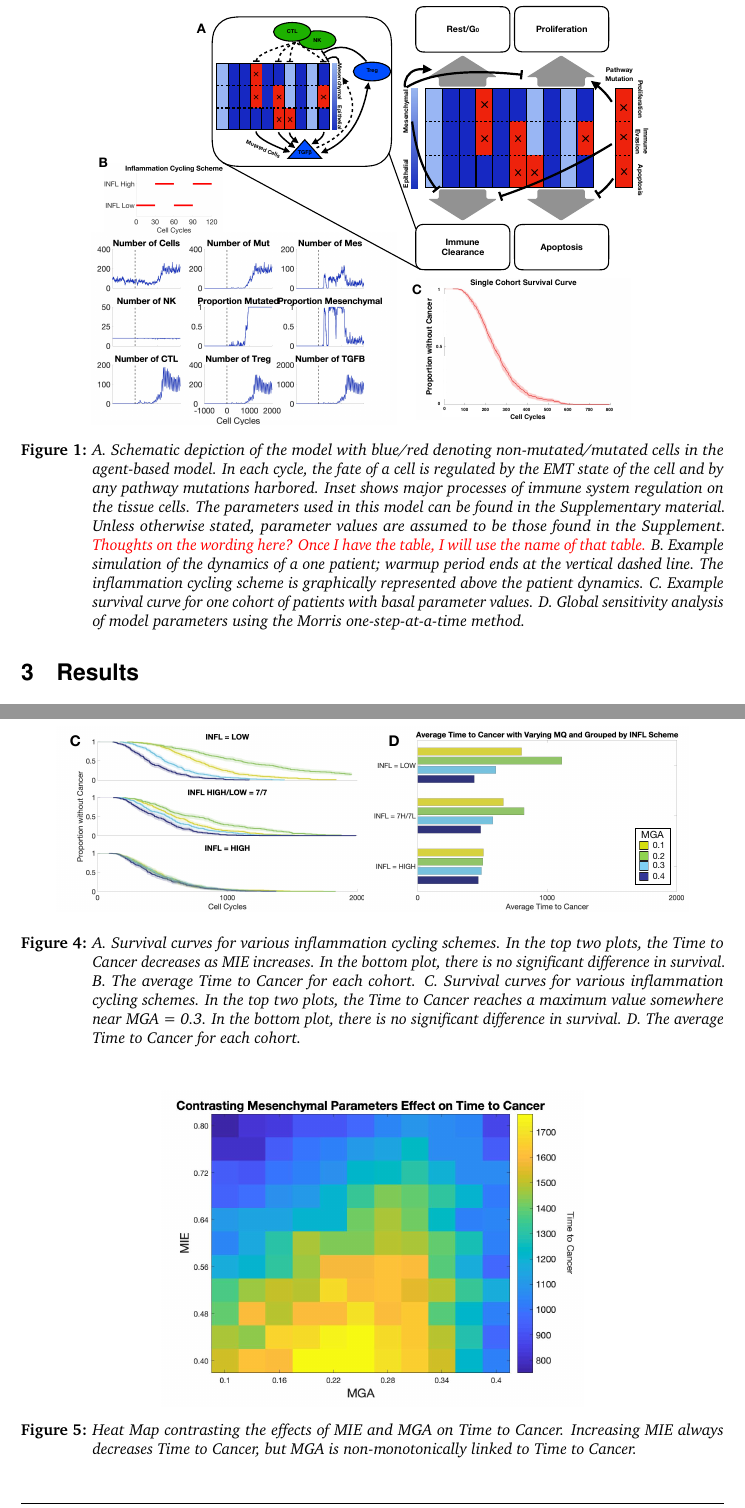
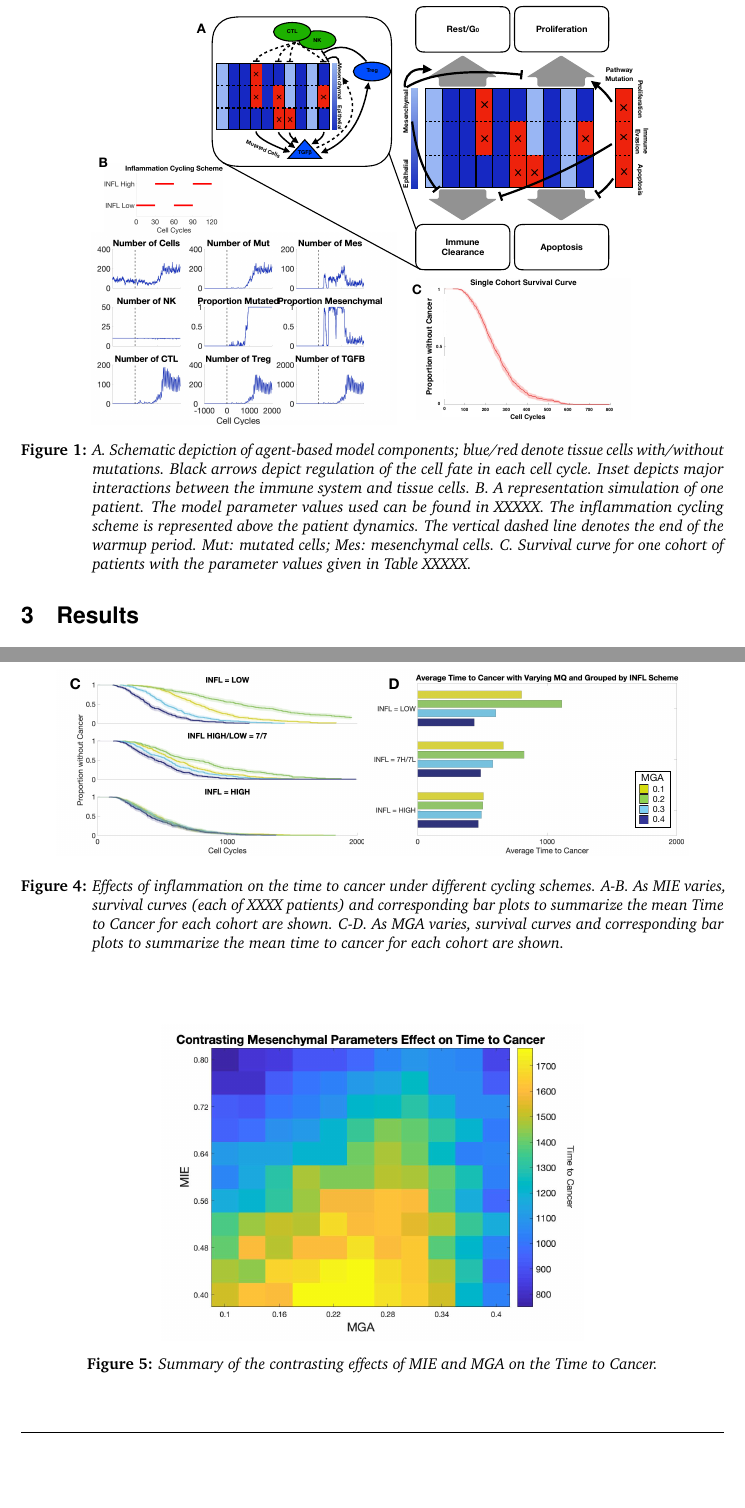
Before and after one commit to drbergman/Tumor-Immune-EMT, a LaTeX document (Paper/Paper.tex): two parts of pages 9 and 14 of 20, joined at a grey line, cut so that both start at the same text, the shorter picture padded with empty space. The pictures show the PDF file Paper/Paper.pdf that the author committed with the source.

Commit message:
update fig captions

```diff
--- a/Paper/Paper.tex
+++ b/Paper/Paper.tex
@@ -392,11 +386,11 @@ Below we analyze data gathered for pancreatic cancer, denoted by ``PAAD'' in TCG
 \begin{figure}
 \center
 {\includegraphics[width=0.8\textwidth]{Figure1/Figure1.pdf}}
-\caption{A. Schematic depiction of the model with blue/red denoting non-mutated/mutated cells in the agent-based model. In each cycle, the fate of a cell is regulated by the EMT state of the cell and by any pathway mutations harbored. Inset shows major processes of immune system regulation on the tissue cells. The parameters used in this model can be found in the Supplementary material. Unless otherwise stated, parameter values are assumed to be those found in the Supplement. \tcr{Thoughts on the wording here? Once I have the table, I will use the name of that table.}
-B. Example simulation of the dynamics of a one patient; warmup period ends at the vertical dashed line.
-The inflammation cycling scheme is graphically represented above the patient dynamics.
-C. Example survival curve for one cohort of patients with basal parameter values.
-D. Global sensitivity analysis of model parameters using the Morris one-step-at-a-time method.}
+\caption{A. Schematic depiction of agent-based model components; blue/red denote tissue cells with/without mutations. Black arrows depict regulation of the cell fate in each cell cycle. Inset depicts major interactions between the immune system and tissue cells.
+ %The parameters used in this model can be found in the Supplementary material. Unless otherwise stated, parameter values are assumed to be those found in the Supplement. \tcr{Thoughts on the wording here? Once I have the table, I will use the name of that table.}
+B. A representation simulation of one patient. The model parameter values used can be found in XXXXX.
+The inflammation cycling scheme is represented above the patient dynamics. The vertical dashed line denotes the end of the warmup period. Mut: mutated cells; Mes: mesenchymal cells.
+C. Survival curve for one cohort of patients with the parameter values given in Table XXXXX. }
 \label{fig:ModelIntro}
 \end{figure}
 
@@ -436,7 +430,7 @@ In terms of Treg cells, their secretion of TGF-$\beta$ is highly significant and
 \begin{figure}
 \center
 {\includegraphics[width=0.85\textwidth]{Figure2/Figure2.jpg}}
-\caption{Global sensitivity analysis of model parameters using the Morris one-step-at-a-time method.}
+\caption{Sensitivity analysis of model parameters, determined via the global Morris one-step-at-a-time method. $\mu^*$ denotes the XXXXXX}
 \label{fig:MOAT}
 \end{figure}
 
@@ -448,6 +442,3 @@ In terms of Treg cells, their secretion of TGF-$\beta$ is highly significant and
 \begin{figure}
 \center
 {\includegraphics[width=0.85\textwidth]{Figure3/Figure3.pdf}}
-\caption{
-A-C. Trajectory of one patient per cohort followed from warmup through 2000 cell cycles while varying $\Delta_\text{MIE}$ (A), $\Delta_\text{MGA}$ (B) or $\tau_\text{Treg}$ (C).
-D. Increasing MIE decreases Time to Cancer.
@@ -492,10 +485,7 @@ In contrast, when MIE is varied for different inflammation cycling schemes, rega
 \begin{figure}
 \center
 {\includegraphics[width=0.9\textwidth]{Figure4/Figure4.pdf}}
-\caption{A. Survival curves for various inflammation cycling schemes. In the top two plots, the Time to Cancer decreases as MIE increases. In the bottom plot, there is no significant difference in survival.
-B. The average Time to Cancer for each cohort.
-C. Survival curves for various inflammation cycling schemes. In the top two plots, the Time to Cancer reaches a maximum value somewhere near MGA = 0.3. In the bottom plot, there is no significant difference in survival.
-D. The average Time to Cancer for each cohort.}
+\caption{Effects of inflammation on the time to cancer under different cycling schemes. A-B. As MIE varies, survival curves (each of XXXX patients)  and corresponding bar plots to summarize the mean Time to Cancer for each cohort are shown. C-D. As MGA varies, survival curves  and corresponding bar plots to summarize the mean time to cancer for each cohort are shown.}
 \label{fig:VaryINFL_and_MesPars}
 \end{figure}
 
@@ -503,7 +493,9 @@ D. The average Time to Cancer for each cohort.}
 \begin{figure}
 \center
 {\includegraphics[width=0.6\textwidth]{Figure5/MIEvsMQ.jpg}}
-\caption{Heat Map contrasting the effects of MIE and MGA on Time to Cancer. Increasing MIE always decreases Time to Cancer, but MGA is non-monotonically linked to Time to Cancer.}
+\caption{Summary of the contrasting effects of MIE and MGA on the Time to Cancer.
+  % Increasing MIE always decreases Time to Cancer, but MGA is non-monotonically linked to Time to Cancer.
+}
 \label{fig:MIEvsMGA}
 \end{figure}
 
```
Also changed, not shown: Paper/Paper.pdf, Paper/Paper.tex (18 more changed lines), 3 other files.
